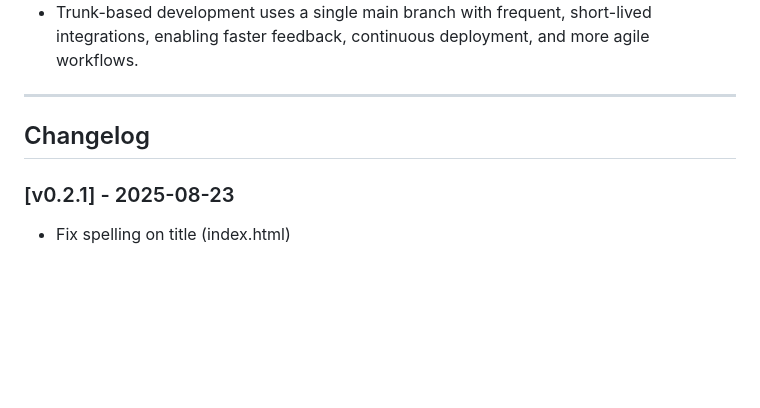
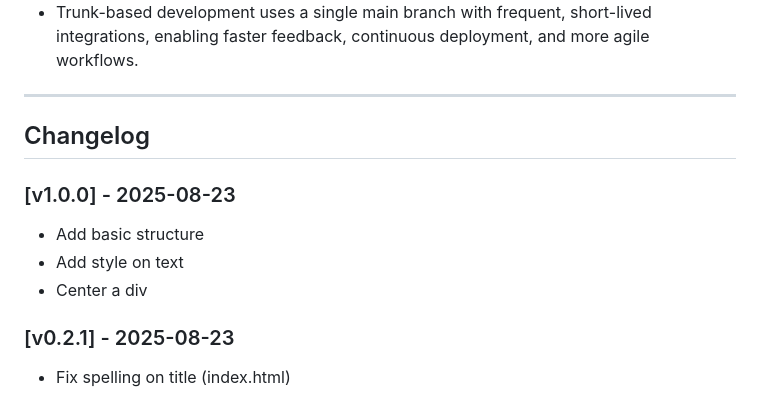
Before and after one commit to eden0227/git-gud, a Markdown page: README.md, the part around the change. Drawn GitHub-style; blank space fills up the shorter version.

Commit message:
docs(readme.md): update changelog

```diff
--- a/README.md
+++ b/README.md
@@ -272,6 +272,12 @@ Branching strategies define how developers organise work in branches to manage f
 
 ## Changelog
 
+### [v1.0.0] - 2025-08-23
+
+-   Add basic structure
+-   Add style on text
+-   Center a div
+
 ### [v0.2.1] - 2025-08-23
 
 -   Fix spelling on title (index.html)
```
